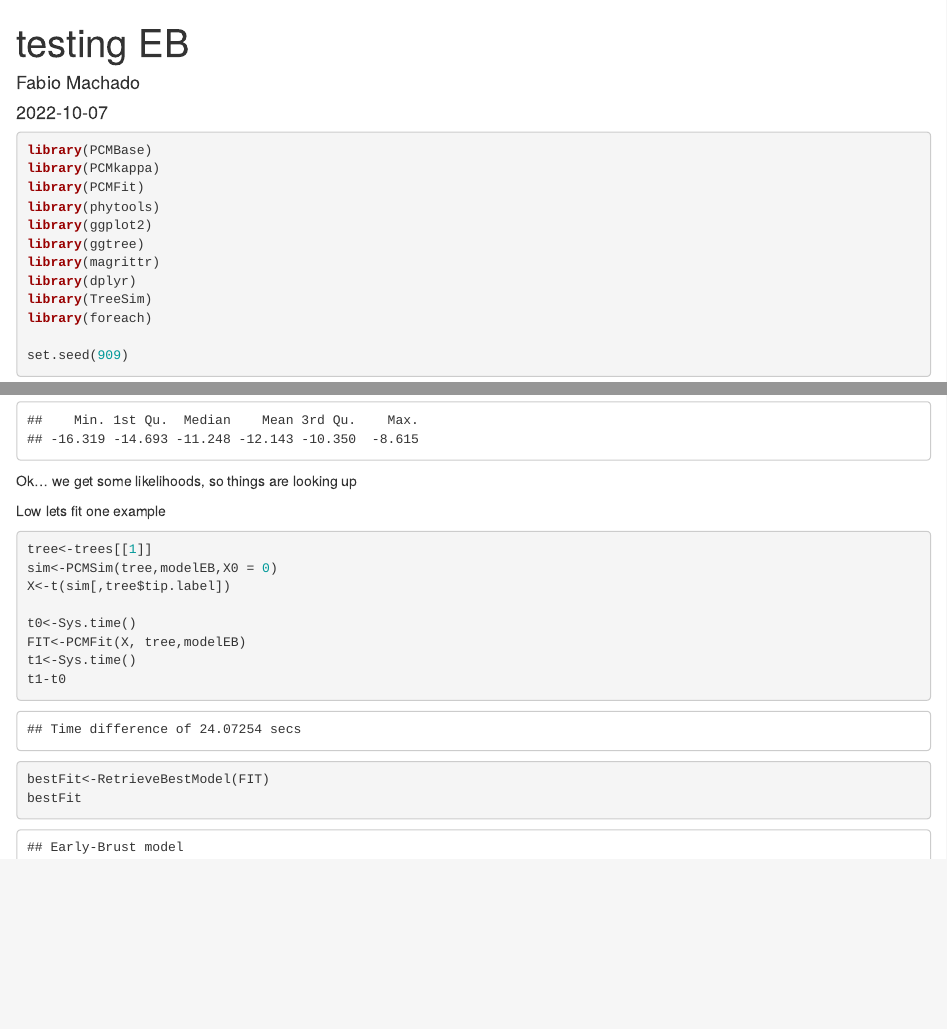
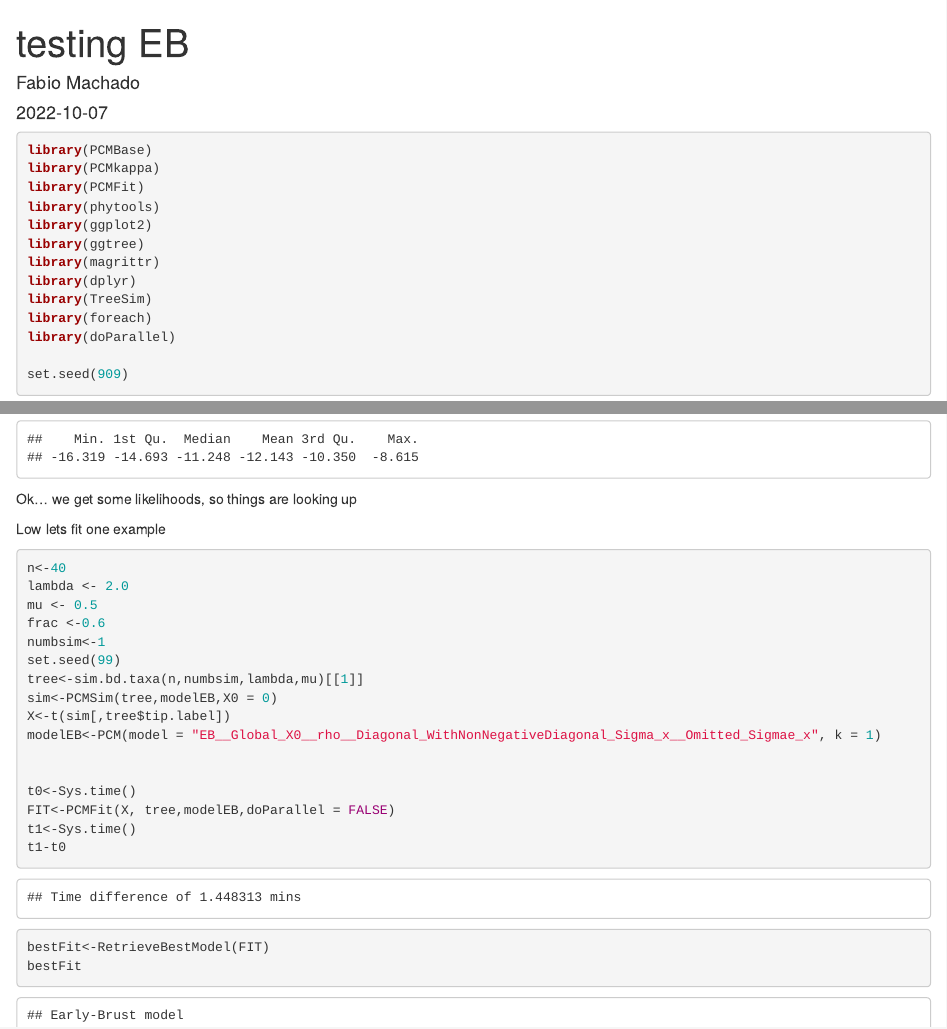
Before and after one commit to FabioLugar/PCMkappa, an R Markdown document (testEB.Rmd): the page in a window 1100 px wide, from its top, and a second part further down, joined at a grey line. The pictures show the output file testEB.html that the author committed with the source, opened offline.

Commit message:
updating EB to work on multiple regimes

````diff
--- a/testEB.Rmd
+++ b/testEB.Rmd
@@ -16,6 +16,7 @@ library(magrittr)
 library(dplyr)
 library(TreeSim)
 library(foreach)
+library(doParallel)
 
 set.seed(909)
 ```
@@ -65,11 +66,22 @@ Ok... we get some likelihoods, so things are looking up
 
 Low lets fit one example
 ```{r, warning=FALSE}
-tree<-trees[[1]]
+n<-40
+lambda <- 2.0
+mu <- 0.5
+frac <-0.6
+numbsim<-1
+set.seed(99)
+tree<-sim.bd.taxa(n,numbsim,lambda,mu)[[1]]
 sim<-PCMSim(tree,modelEB,X0 = 0)
 X<-t(sim[,tree$tip.label])
+modelEB<-PCM(model = "EB__Global_X0__rho__Diagonal_WithNonNegativeDiagonal_Sigma_x__Omitted_Sigmae_x", k = 1)
+
 
 t0<-Sys.time()
-FIT<-PCMFit(X, tree,modelEB)
+FIT<-PCMFit(X, tree,modelEB,doParallel = FALSE)
 t1<-Sys.time()
 t1-t0
+
+bestFit<-RetrieveBestModel(FIT)
+bestFit
````
Also changed, not shown: R/EB.R (+9 -1 lines), testEB.html, testEB.Rmd (12 more changed lines).
